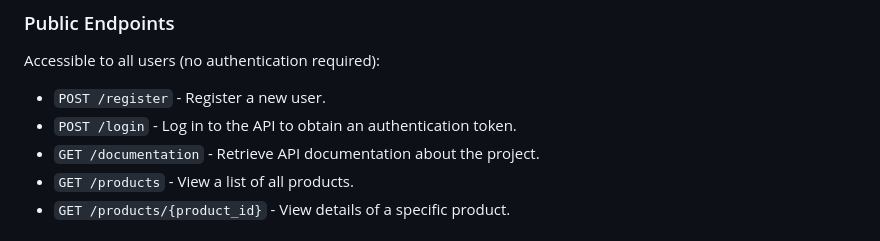
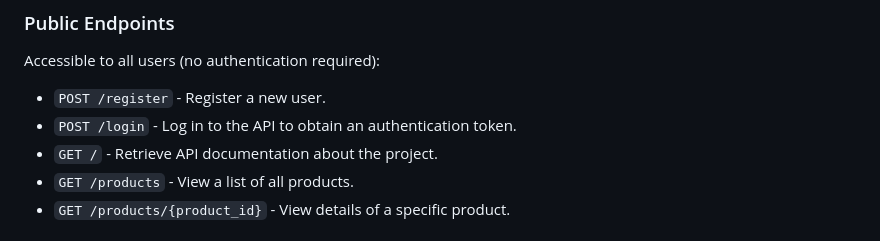
Before and after one commit to elly2chan/flask-pet-care-project, a Markdown page: README.md, the part around the change. GitHub-like rendering.

```diff
--- a/README.md
+++ b/README.md
@@ -31,7 +31,7 @@ The PetCare API is structured into different endpoints based on user authenticat
 Accessible to all users (no authentication required):
 - `POST /register` - Register a new user.
 - `POST /login` - Log in to the API to obtain an authentication token.
-- `GET /documentation` - Retrieve API documentation about the project.
+- `GET /` - Retrieve API documentation about the project.
 - `GET /products` - View a list of all products.
 - `GET /products/{product_id}` - View details of a specific product.
 
```
